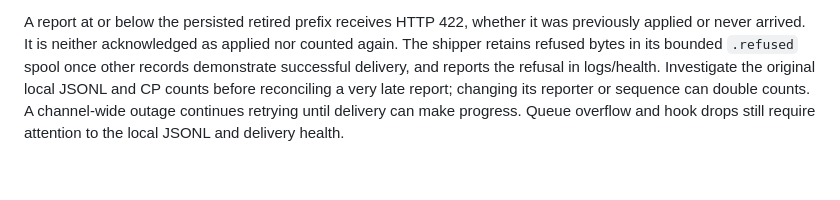
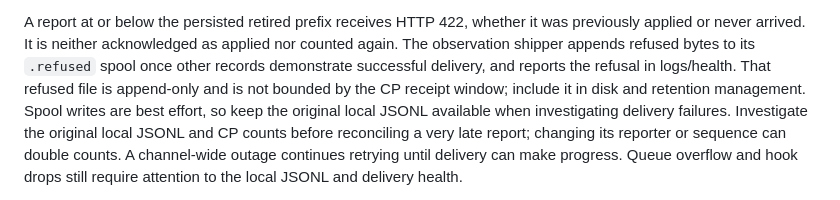
Before and after one commit to lantern-networks/dsse-core, a Markdown page: docs/deployment.md, the part around the change. GitHub-like rendering; blank space fills up the shorter version.

Commit message:
docs: clarify observation refusal storage and retention

```diff
--- a/docs/deployment.md
+++ b/docs/deployment.md
@@ -320,8 +320,11 @@ guarantee derived from the sender queue size.
 
 A report at or below the persisted retired prefix receives HTTP 422, whether it
 was previously applied or never arrived. It is neither acknowledged as applied nor
-counted again. The shipper retains refused bytes in its bounded `.refused` spool once other
+counted again. The observation shipper appends refused bytes to its `.refused` spool once other
 records demonstrate successful delivery, and reports the refusal in logs/health.
+That refused file is append-only and is not bounded by the CP receipt window;
+include it in disk and retention management. Spool writes are best effort, so keep
+the original local JSONL available when investigating delivery failures.
 Investigate the original local JSONL and CP counts before reconciling a very late
 report; changing its reporter or sequence can double counts. A channel-wide outage
 continues retrying until delivery can make progress. Queue overflow and hook drops
```
